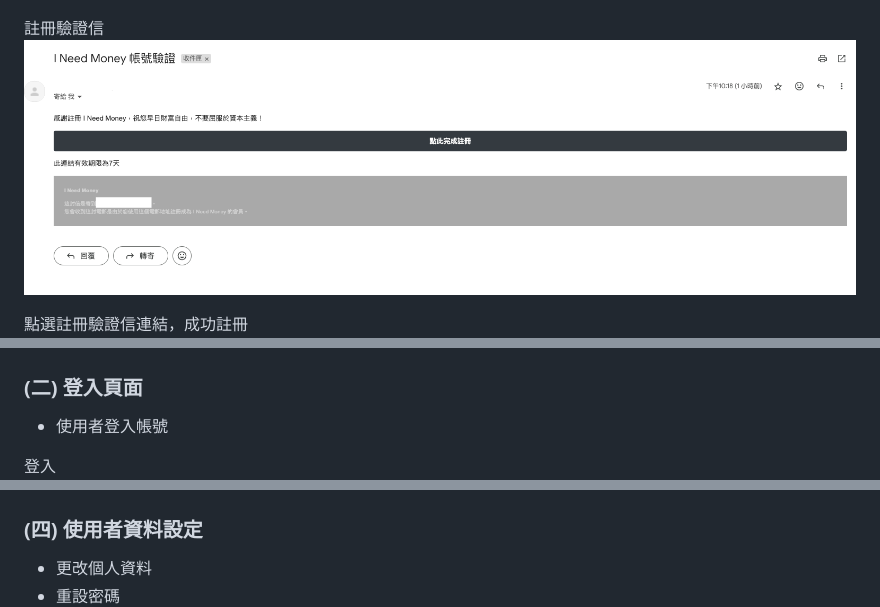
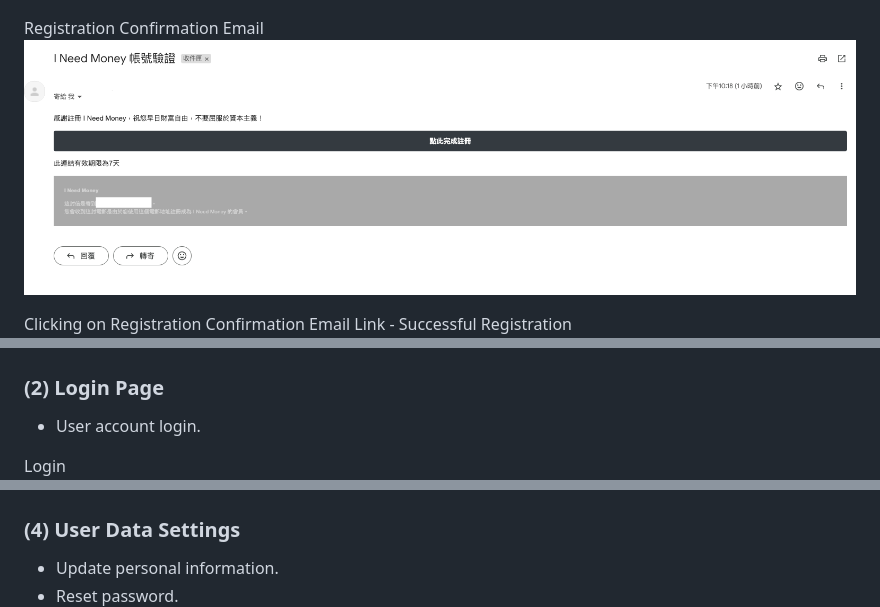
Before and after one commit to marukomaru777/Accounting-System, a Markdown page: README.md, 3 parts joined by grey strips. GitHub-like rendering.

```diff
--- a/README.md
+++ b/README.md
@@ -9,8 +13,8 @@
 ![image](./readme_assets/registration.png)
 
-註冊驗證信
+Registration Confirmation Email
 ![image](./readme_assets/reg_confirm_mail.png)
 
-點選註冊驗證信連結，成功註冊
+Clicking on Registration Confirmation Email Link - Successful Registration
 ![image](./readme_assets/reg_success.png)
 
@@ -18,8 +22,8 @@
 ![image](./readme_assets/reg_fail.png)
 
-### (二) 登入頁面
-- 使用者登入帳號
+### (2) Login Page
+- User account login.
 
-登入
+Login
 ![image](./readme_assets/login.png)
 
@@ -35,8 +39,8 @@
 ![image](./readme_assets/detail-insert.png)
 ![image](./readme_assets/detail-update.png)
 
-### (四) 使用者資料設定
-- 更改個人資料
-- 重設密碼
+### (4) User Data Settings
+- Update personal information.
+- Reset password.
 ![image](./readme_assets/user-info.png)
 
```
Also changed, not shown: other parts of README.md (+54 -67 lines).
